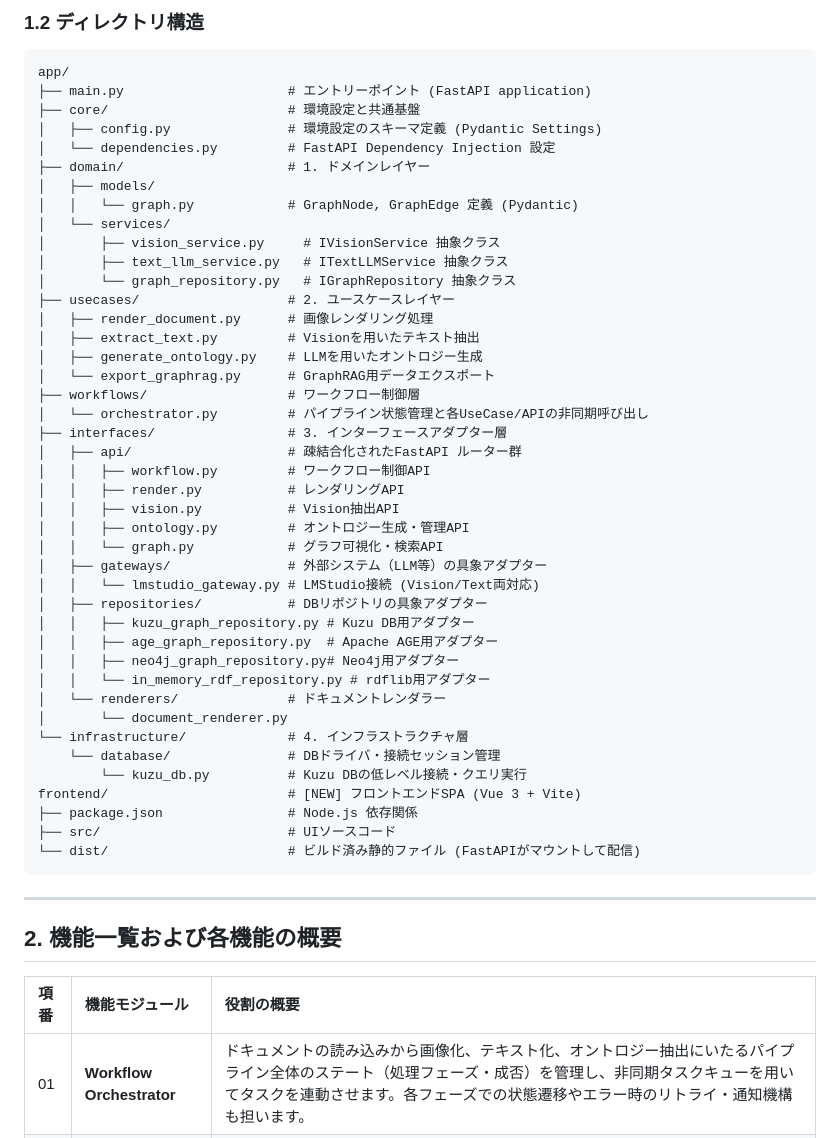
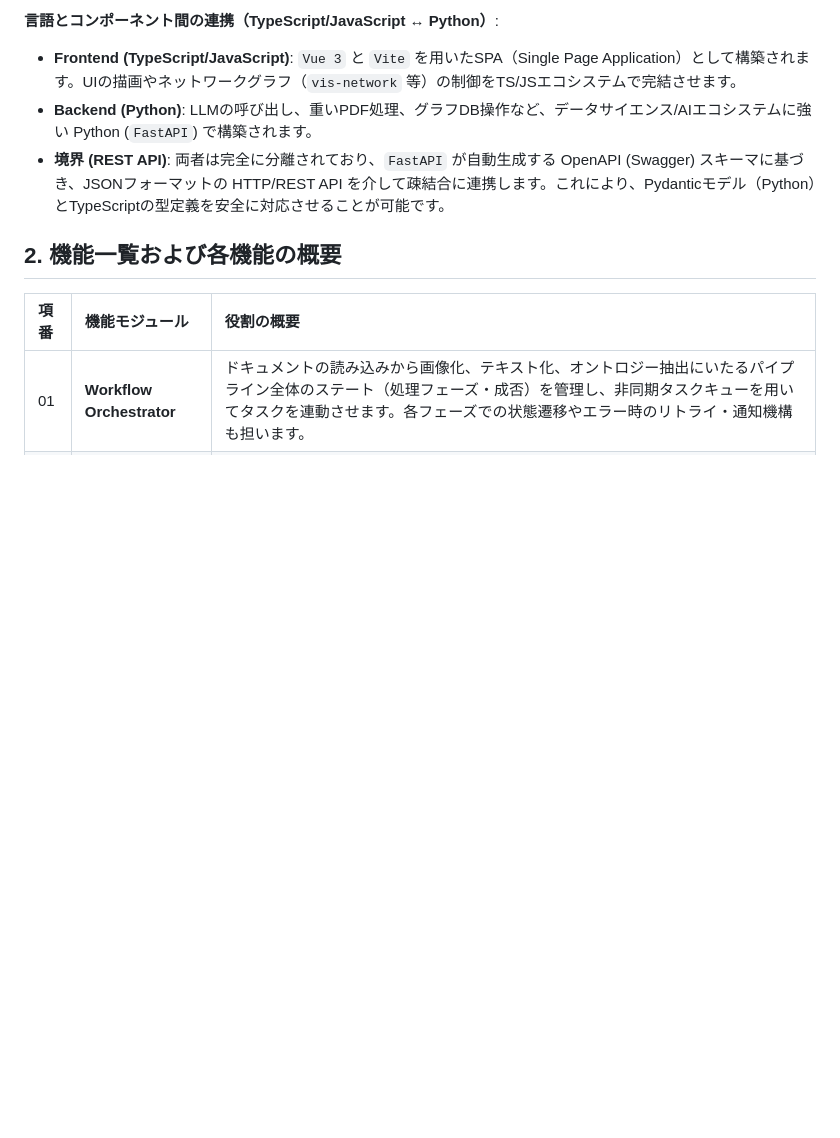
Before and after one commit to hiroooo000/ontoNgn, a Markdown page: docs/02_system_design.md, the part around one of its changes. GitHub-like rendering; blank space fills up the shorter version.

````diff
--- a/docs/02_system_design.md
+++ b/docs/02_system_design.md
@@ -44,53 +64,10 @@ Version: 2.0.0
 ```
 
-### 1.2 ディレクトリ構造
+**言語とコンポーネント間の連携（TypeScript/JavaScript ↔ Python）**:
+- **Frontend (TypeScript/JavaScript)**: `Vue 3` と `Vite` を用いたSPA（Single Page Application）として構築されます。UIの描画やネットワークグラフ（`vis-network` 等）の制御をTS/JSエコシステムで完結させます。
+- **Backend (Python)**: LLMの呼び出し、重いPDF処理、グラフDB操作など、データサイエンス/AIエコシステムに強い Python (`FastAPI`) で構築されます。
+- **境界 (REST API)**: 両者は完全に分離されており、`FastAPI` が自動生成する OpenAPI (Swagger) スキーマに基づき、JSONフォーマットの HTTP/REST API を介して疎結合に連携します。これにより、Pydanticモデル（Python）とTypeScriptの型定義を安全に対応させることが可能です。
 
-```text
-app/
-├── main.py                     # エントリーポイント (FastAPI application)
-├── core/                       # 環境設定と共通基盤
-│   ├── config.py               # 環境設定のスキーマ定義 (Pydantic Settings)
-│   └── dependencies.py         # FastAPI Dependency Injection 設定
-├── domain/                     # 1. ドメインレイヤー
-│   ├── models/
-│   │   └── graph.py            # GraphNode, GraphEdge 定義 (Pydantic)
-│   └── services/
-│       ├── vision_service.py     # IVisionService 抽象クラス
-│       ├── text_llm_service.py   # ITextLLMService 抽象クラス
-│       └── graph_repository.py   # IGraphRepository 抽象クラス
-├── usecases/                   # 2. ユースケースレイヤー
-│   ├── render_document.py      # 画像レンダリング処理
-│   ├── extract_text.py         # Visionを用いたテキスト抽出
-│   ├── generate_ontology.py    # LLMを用いたオントロジー生成
-│   └── export_graphrag.py      # GraphRAG用データエクスポート
-├── workflows/                  # ワークフロー制御層
-│   └── orchestrator.py         # パイプライン状態管理と各UseCase/APIの非同期呼び出し
-├── interfaces/                 # 3. インターフェースアダプター層
-│   ├── api/                    # 疎結合化されたFastAPI ルーター群
-│   │   ├── workflow.py         # ワークフロー制御API
-│   │   ├── render.py           # レンダリングAPI
-│   │   ├── vision.py           # Vision抽出API
-│   │   ├── ontology.py         # オントロジー生成・管理API
-│   │   └── graph.py            # グラフ可視化・検索API
-│   ├── gateways/               # 外部システム（LLM等）の具象アダプター
-│   │   └── lmstudio_gateway.py # LMStudio接続 (Vision/Text両対応)
-│   ├── repositories/           # DBリポジトリの具象アダプター
-│   │   ├── kuzu_graph_repository.py # Kuzu DB用アダプター
-│   │   ├── age_graph_repository.py  # Apache AGE用アダプター
-│   │   ├── neo4j_graph_repository.py# Neo4j用アダプター
-│   │   └── in_memory_rdf_repository.py # rdflib用アダプター
-│   └── renderers/              # ドキュメントレンダラー
-│       └── document_renderer.py
-└── infrastructure/             # 4. インフラストラクチャ層
-    └── database/               # DBドライバ・接続セッション管理
-        └── kuzu_db.py          # Kuzu DBの低レベル接続・クエリ実行
-frontend/                       # [NEW] フロントエンドSPA (Vue 3 + Vite)
-├── package.json                # Node.js 依存関係
-├── src/                        # UIソースコード
-└── dist/                       # ビルド済み静的ファイル (FastAPIがマウントして配信)
-```
-
----
 
 ## 2. 機能一覧および各機能の概要
 
````
Also changed, not shown: other parts of docs/02_system_design.md (+102 -33 lines).
